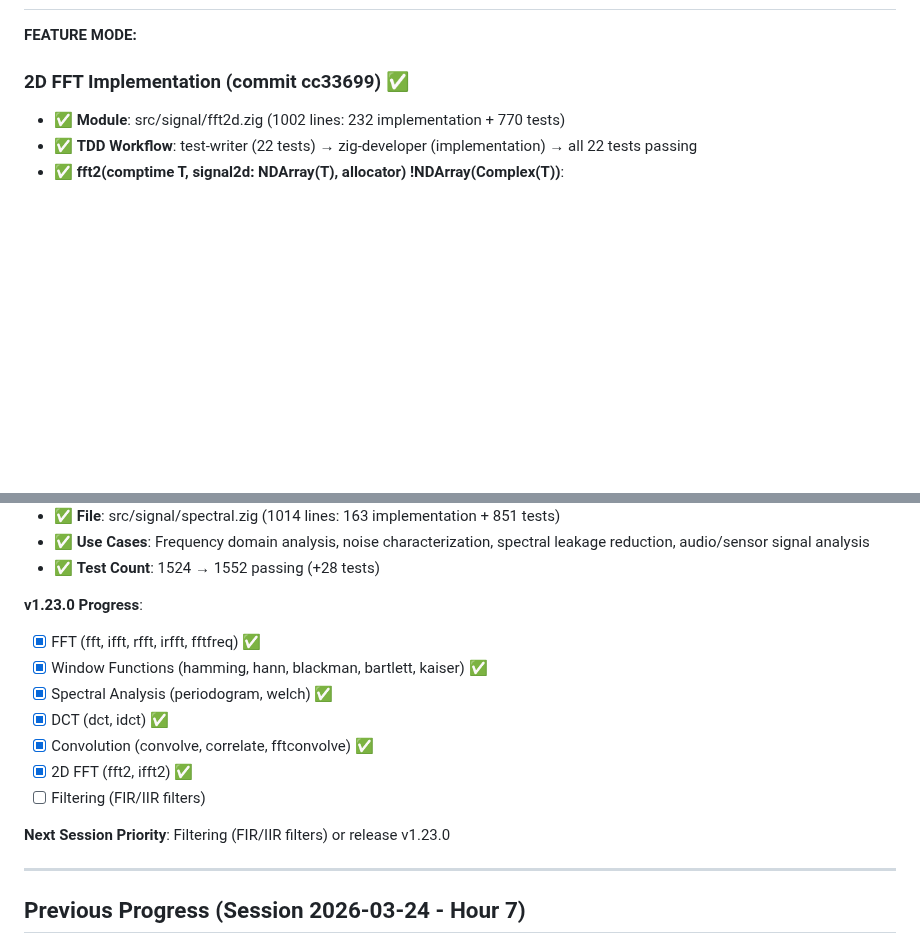
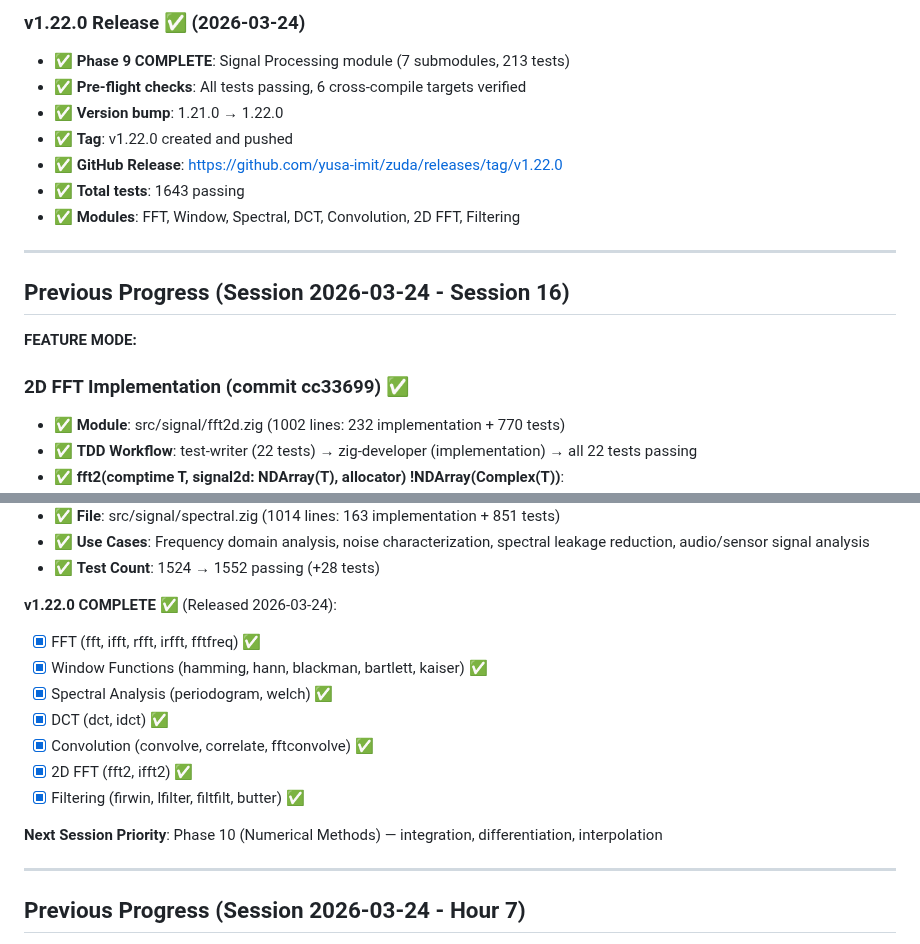
Before and after one commit to yusa-imit/zuda, a Markdown page: .claude/memory/project-context.md, 2 parts joined by grey strips. Rendered like a GitHub page; blank space fills up the shorter version.

```diff
--- a/.claude/memory/project-context.md
+++ b/.claude/memory/project-context.md
@@ -18,3 +64,15 @@
+### v1.22.0 Release ✅ (2026-03-24)
+- ✅ **Phase 9 COMPLETE**: Signal Processing module (7 submodules, 213 tests)
+- ✅ **Pre-flight checks**: All tests passing, 6 cross-compile targets verified
+- ✅ **Version bump**: 1.21.0 → 1.22.0
+- ✅ **Tag**: v1.22.0 created and pushed
+- ✅ **GitHub Release**: https://github.com/yusa-imit/zuda/releases/tag/v1.22.0
+- ✅ **Total tests**: 1643 passing
+- ✅ **Modules**: FFT, Window, Spectral, DCT, Convolution, 2D FFT, Filtering
+
+---
+
+## Previous Progress (Session 2026-03-24 - Session 16)
 **FEATURE MODE:**
 
 ### 2D FFT Implementation (commit cc33699) ✅
@@ -113,16 +171,16 @@
 - ✅ **Use Cases**: Frequency domain analysis, noise characterization, spectral leakage reduction, audio/sensor signal analysis
 - ✅ **Test Count**: 1524 → 1552 passing (+28 tests)
 
-**v1.23.0 Progress**:
+**v1.22.0 COMPLETE** ✅ (Released 2026-03-24):
 - [x] FFT (fft, ifft, rfft, irfft, fftfreq) ✅
 - [x] Window Functions (hamming, hann, blackman, bartlett, kaiser) ✅
 - [x] Spectral Analysis (periodogram, welch) ✅
 - [x] DCT (dct, idct) ✅
 - [x] Convolution (convolve, correlate, fftconvolve) ✅
 - [x] 2D FFT (fft2, ifft2) ✅
-- [ ] Filtering (FIR/IIR filters)
+- [x] Filtering (firwin, lfilter, filtfilt, butter) ✅
 
-**Next Session Priority**: Filtering (FIR/IIR filters) or release v1.23.0
+**Next Session Priority**: Phase 10 (Numerical Methods) — integration, differentiation, interpolation
 
 ---
 
```
Also changed, not shown: other parts of .claude/memory/project-context.md (+56 -10 lines).
